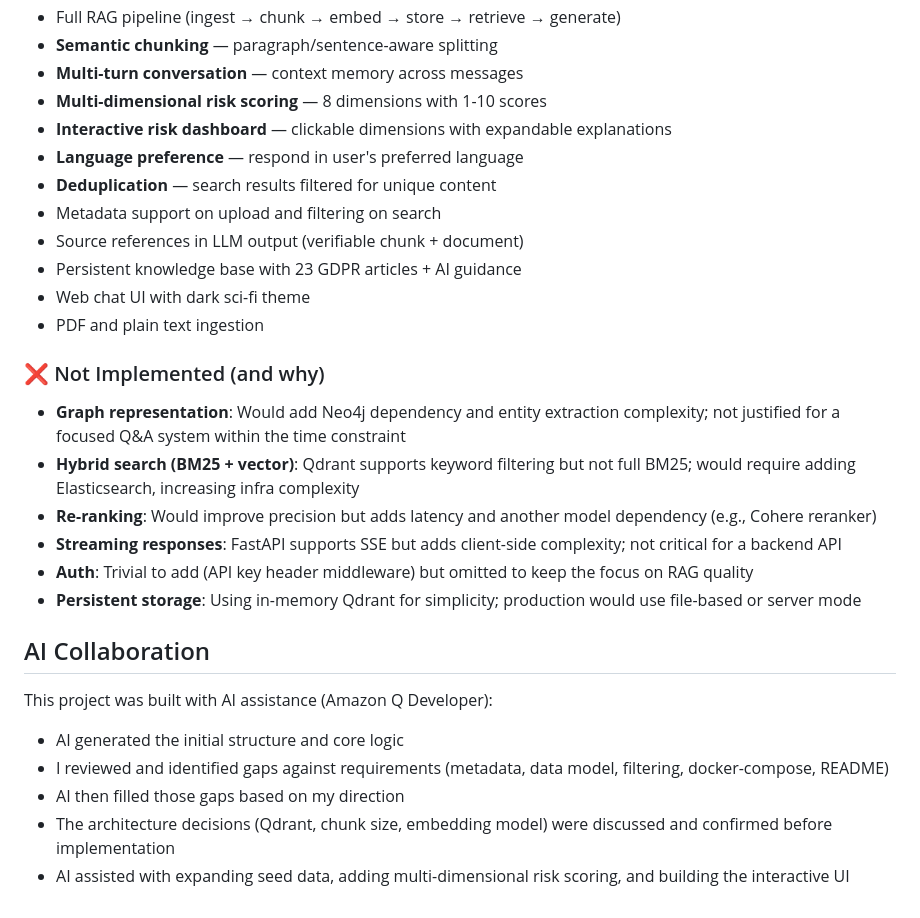
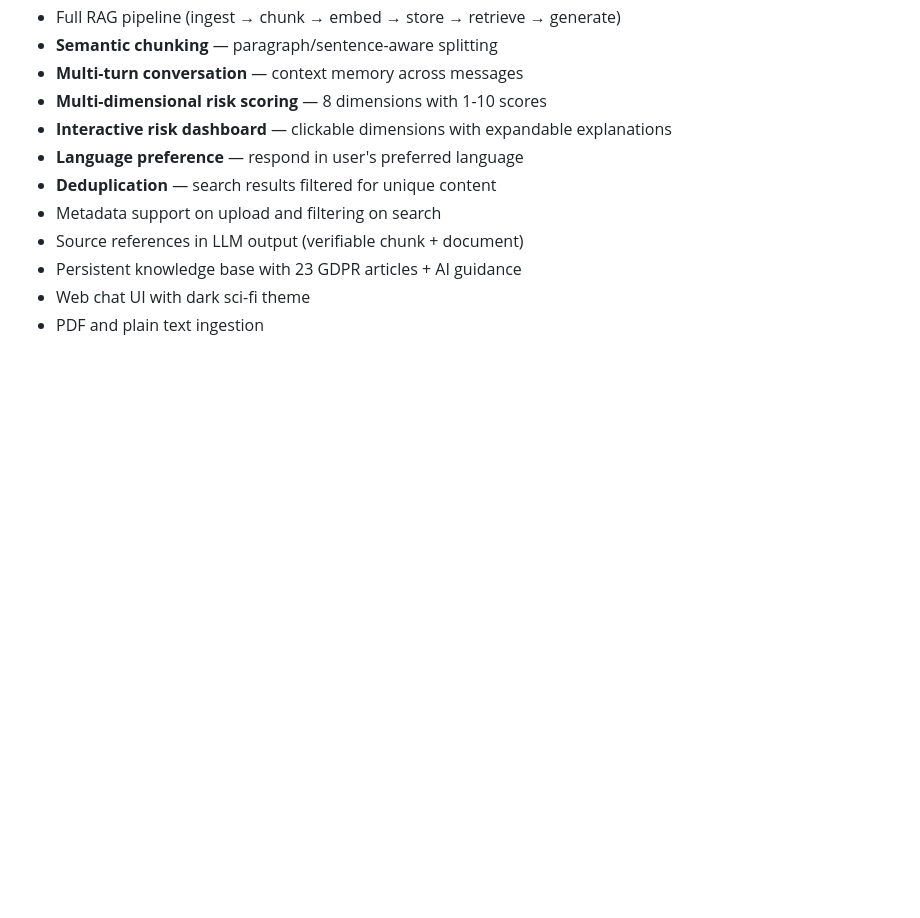
Before and after one commit to MingxiZhang99/GDPR-Risk-chatbot, a Markdown page: README.md, the part around the change. GitHub-like rendering; blank space fills up the shorter version.

```diff
--- a/README.md
+++ b/README.md
@@ -197,20 +197,3 @@ Chunk (stored as Qdrant point):
 - Persistent knowledge base with 23 GDPR articles + AI guidance
 - Web chat UI with dark sci-fi theme
 - PDF and plain text ingestion
-
-### ❌ Not Implemented (and why)
-- **Graph representation**: Would add Neo4j dependency and entity extraction complexity; not justified for a focused Q&A system within the time constraint
-- **Hybrid search (BM25 + vector)**: Qdrant supports keyword filtering but not full BM25; would require adding Elasticsearch, increasing infra complexity
-- **Re-ranking**: Would improve precision but adds latency and another model dependency (e.g., Cohere reranker)
-- **Streaming responses**: FastAPI supports SSE but adds client-side complexity; not critical for a backend API
-- **Auth**: Trivial to add (API key header middleware) but omitted to keep the focus on RAG quality
-- **Persistent storage**: Using in-memory Qdrant for simplicity; production would use file-based or server mode
-
-## AI Collaboration
-
-This project was built with AI assistance (Amazon Q Developer):
-- AI generated the initial structure and core logic
-- I reviewed and identified gaps against requirements (metadata, data model, filtering, docker-compose, README)
-- AI then filled those gaps based on my direction
-- The architecture decisions (Qdrant, chunk size, embedding model) were discussed and confirmed before implementation
-- AI assisted with expanding seed data, adding multi-dimensional risk scoring, and building the interactive UI
```
